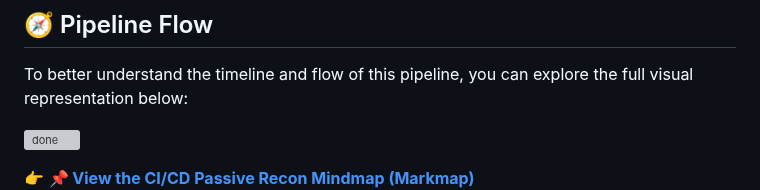
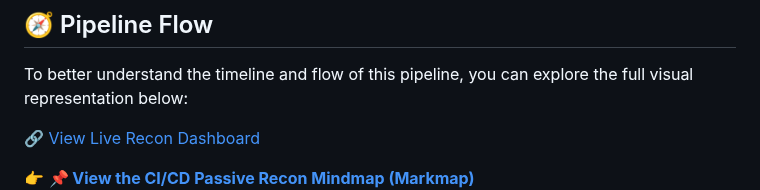
Before and after one commit to onurcangnc/web_app_recon_ci-cd_public, a Markdown page: README.md, the part around the change. GitHub-like rendering; grey boxes are pictures that could not be loaded.

Commit message:
public project uploaded successfully4

```diff
--- a/README.md
+++ b/README.md
@@ -8,7 +8,7 @@ This project delivers a fully automated **Recon-as-Code** workflow for passive r
 
 To better understand the timeline and flow of this pipeline, you can explore the full visual representation below:
 
-![done](https://onurcangnc.github.io/web_app_recon_ci-cd/)
+[🔗 View Live Recon Dashboard](https://onurcangnc.github.io/web_app_recon_ci-cd/)
 
 👉 **[📌 View the CI/CD Passive Recon Mindmap (Markmap)](./markmap.html)**
 ![CI/CD Timeline](./assets/flow.png)
```
